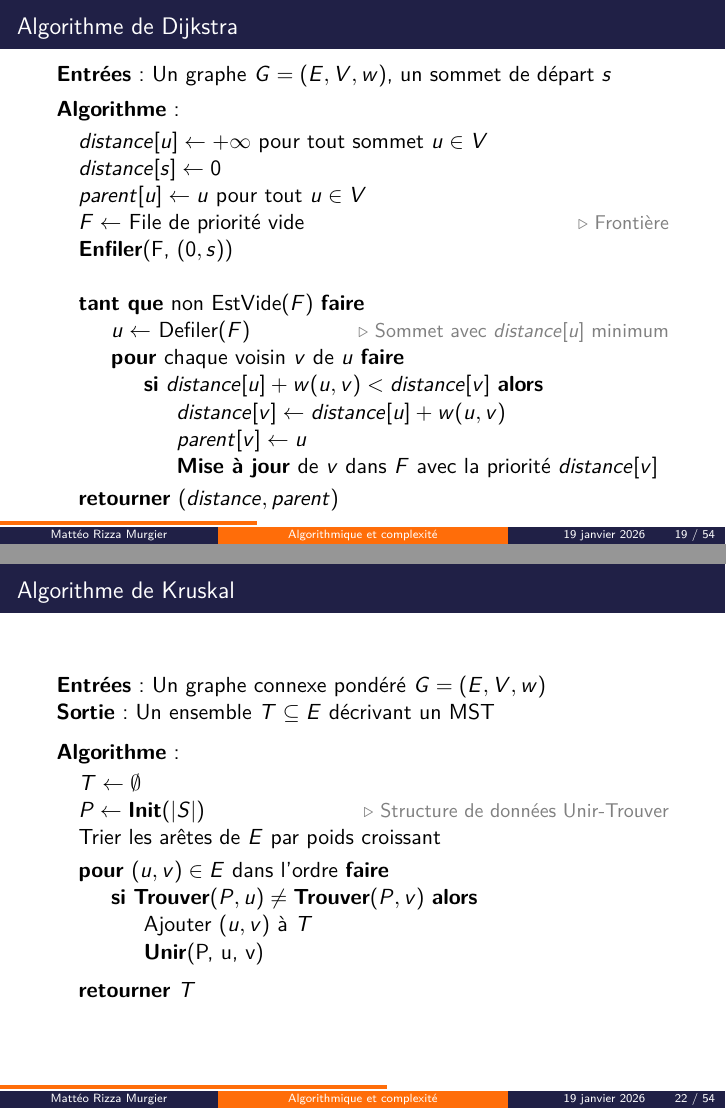
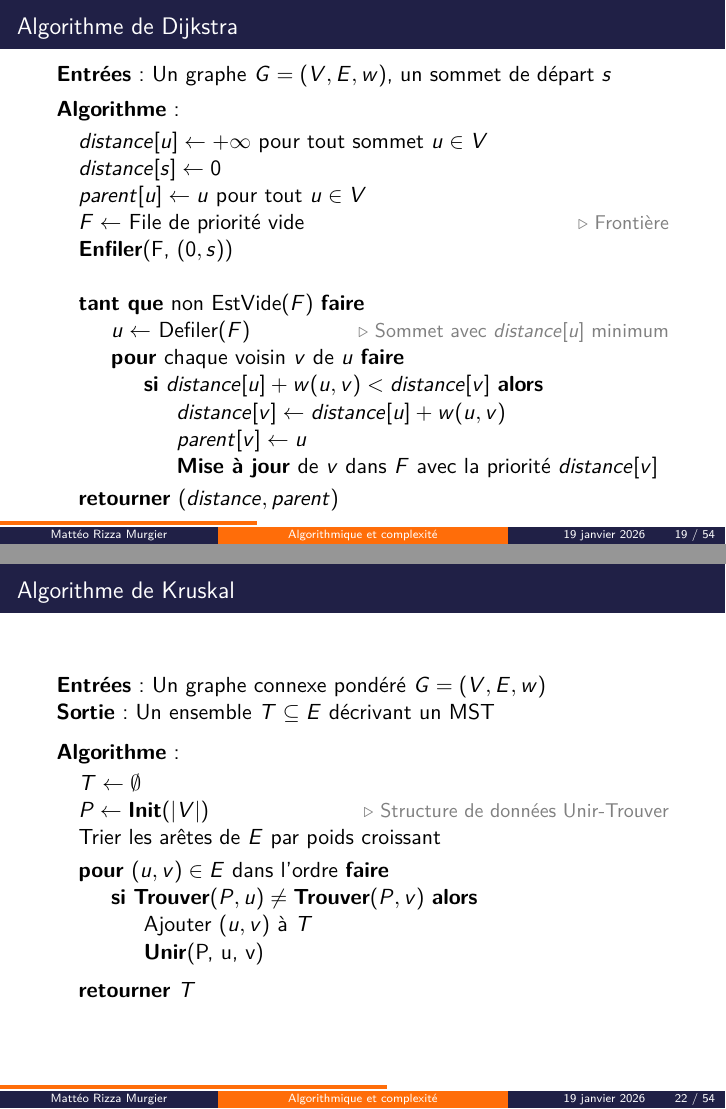
Before and after one commit to Brythzz/amphi-revision-algo, LaTeX slides (slides.tex, which reads sections/1-algorithmes-graphes.tex): pages 35 and 54 of 106, joined at a grey line. Compiled offline with pdfLaTeX.

Commit message:
Minor fixes

```diff
--- a/sections/1-algorithmes-graphes.tex
+++ b/sections/1-algorithmes-graphes.tex
@@ -350,7 +350,7 @@
 
 % Dijkstra (pseudo-code)
 \begin{frame}{Algorithme de Dijkstra}
-    \textbf{Entrées} : Un graphe $G=(E,V,w)$, un sommet de départ $s$
+    \textbf{Entrées} : Un graphe $G=(V,E,w)$, un sommet de départ $s$
     \medskip
 
     \textbf{Algorithme} :
@@ -514,14 +514,14 @@
 
 % Kruskal (pseudo-code)
 \begin{frame}{Algorithme de Kruskal}
-        \textbf{Entrées} : Un graphe connexe pondéré $G=(E,V,w)$\\
+        \textbf{Entrées} : Un graphe connexe pondéré $G=(V,E,w)$\\
         \textbf{Sortie} : Un ensemble $T\subseteq E$ décrivant un MST
     \medskip
 
     \textbf{Algorithme} :
     \begin{algorithmic}
         \State $T \gets \emptyset$
-        \State $P \gets \textbf{Init}(|S|)$ \Comment{Structure de données Unir-Trouver}
+        \State $P \gets \textbf{Init}(|V|)$ \Comment{Structure de données Unir-Trouver}
         \State Trier les arêtes de $E$ par poids croissant
         \smallskip
 
```
Also changed, not shown: slides.pdf.
